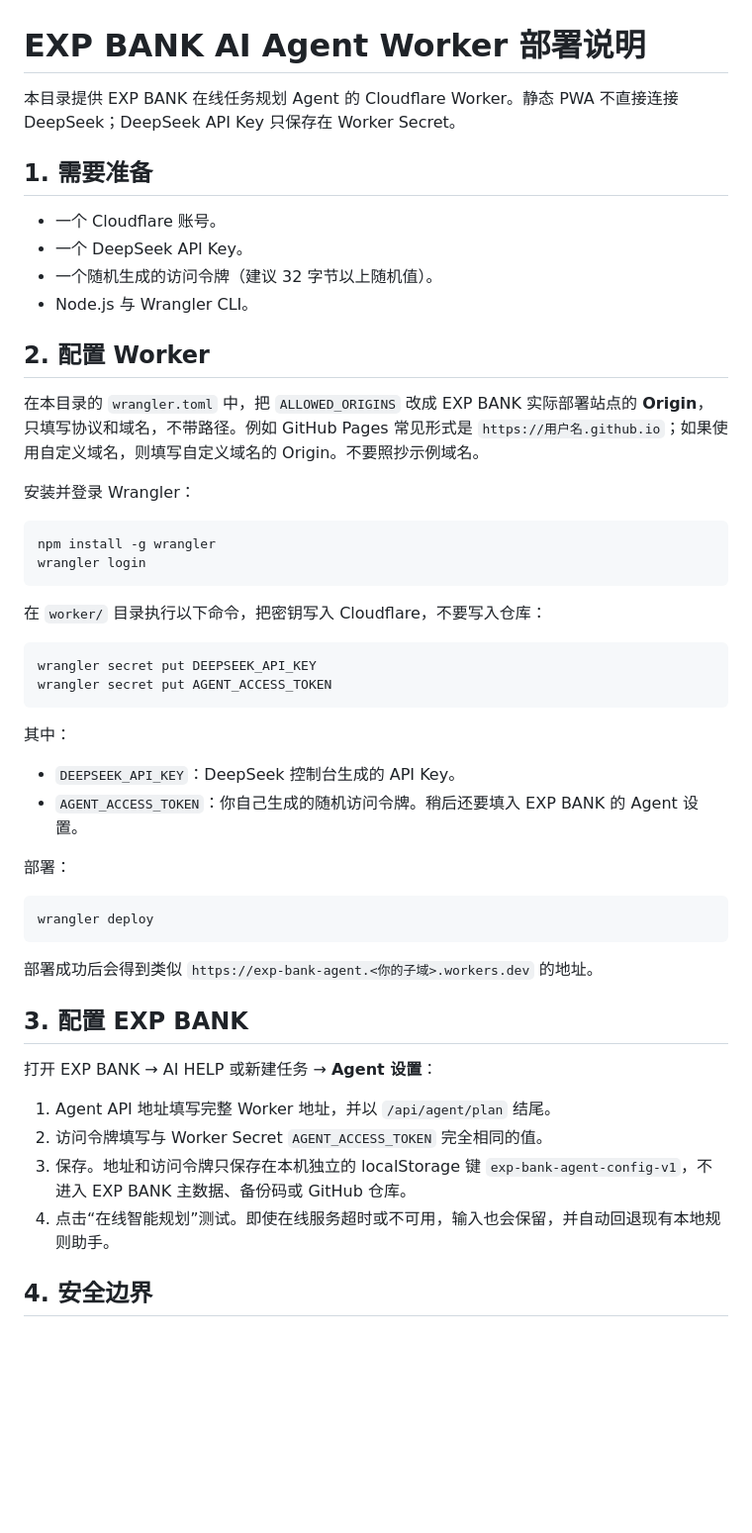
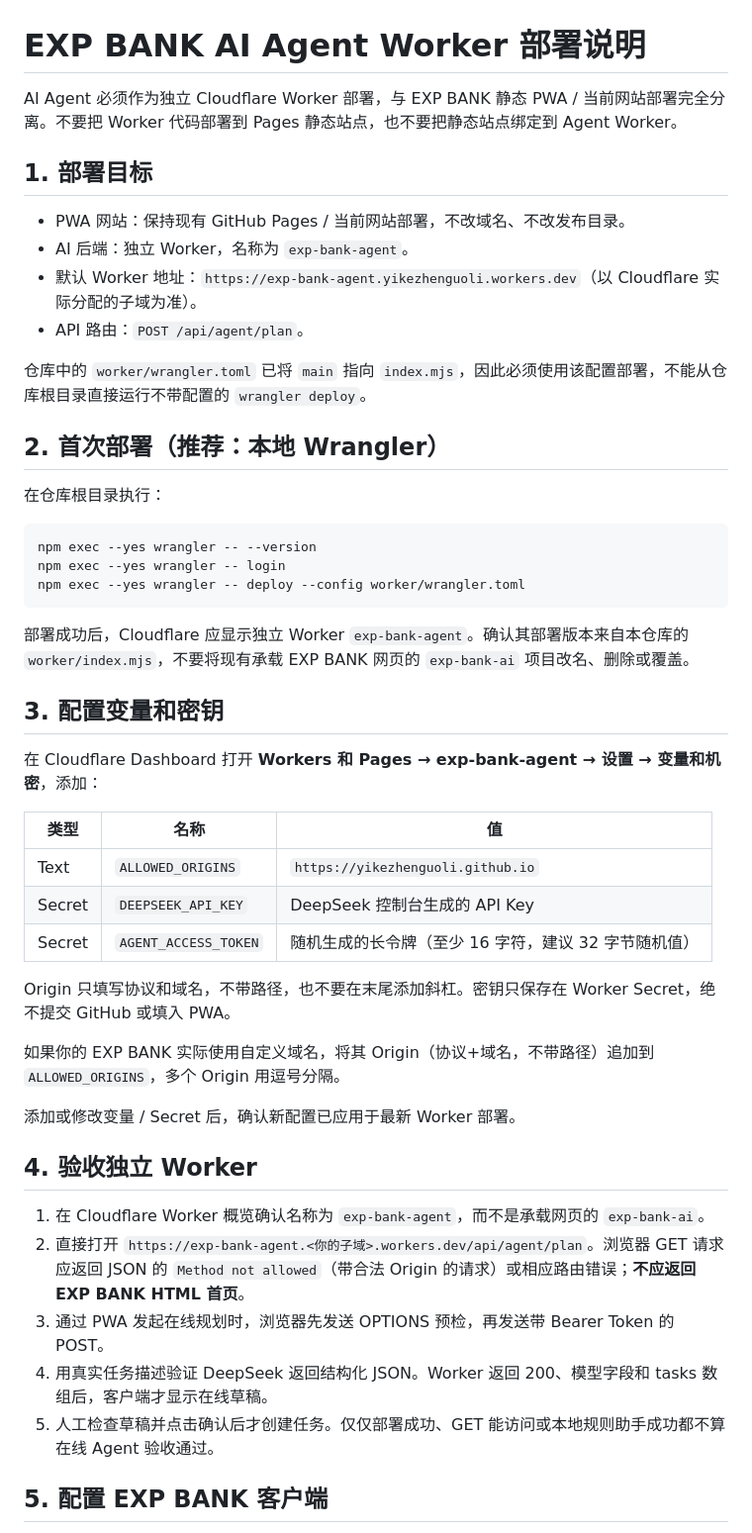
Before and after one commit to yikezhenguoli/EXP-BANK, a Markdown page: docs/agent-worker-deploy.md, the part around one of its changes. Shown at 99% size. Rendered like a GitHub page; blank space fills up the shorter version.

Commit message:
docs(agent): clarify independent Worker deployment

````diff
--- a/docs/agent-worker-deploy.md
+++ b/docs/agent-worker-deploy.md
@@ -1,52 +1,51 @@
 # EXP BANK AI Agent Worker 部署说明
 
-本目录提供 EXP BANK 在线任务规划 Agent 的 Cloudflare Worker。静态 PWA 不直接连接 DeepSeek；DeepSeek API Key 只保存在 Worker Secret。
+AI Agent 必须作为独立 Cloudflare Worker 部署，与 EXP BANK 静态 PWA / 当前网站部署完全分离。不要把 Worker 代码部署到 Pages 静态站点，也不要把静态站点绑定到 Agent Worker。
 
-## 1. 需要准备
+## 1. 部署目标
 
-- 一个 Cloudflare 账号。
-- 一个 DeepSeek API Key。
-- 一个随机生成的访问令牌（建议 32 字节以上随机值）。
-- Node.js 与 Wrangler CLI。
+- PWA 网站：保持现有 GitHub Pages / 当前网站部署，不改域名、不改发布目录。
+- AI 后端：独立 Worker，名称为 `exp-bank-agent`。
+- 默认 Worker 地址：`https://exp-bank-agent.yikezhenguoli.workers.dev`（以 Cloudflare 实际分配的子域为准）。
+- API 路由：`POST /api/agent/plan`。
 
-## 2. 配置 Worker
+仓库中的 `worker/wrangler.toml` 已将 `main` 指向 `index.mjs`，因此必须使用该配置部署，不能从仓库根目录直接运行不带配置的 `wrangler deploy`。
 
-在本目录的 `wrangler.toml` 中，把 `ALLOWED_ORIGINS` 改成 EXP BANK 实际部署站点的 **Origin**，只填写协议和域名，不带路径。例如 GitHub Pages 常见形式是 `https://用户名.github.io`；如果使用自定义域名，则填写自定义域名的 Origin。不要照抄示例域名。
+## 2. 首次部署（推荐：本地 Wrangler）
 
-安装并登录 Wrangler：
+在仓库根目录执行：
 
 ```bash
-npm install -g wrangler
-wrangler login
+npm exec --yes wrangler -- --version
+npm exec --yes wrangler -- login
+npm exec --yes wrangler -- deploy --config worker/wrangler.toml
 ```
 
-在 `worker/` 目录执行以下命令，把密钥写入 Cloudflare，不要写入仓库：
+部署成功后，Cloudflare 应显示独立 Worker `exp-bank-agent`。确认其部署版本来自本仓库的 `worker/index.mjs`，不要将现有承载 EXP BANK 网页的 `exp-bank-ai` 项目改名、删除或覆盖。
 
-```bash
-wrangler secret put DEEPSEEK_API_KEY
-wrangler secret put AGENT_ACCESS_TOKEN
-```
+## 3. 配置变量和密钥
 
-其中：
-- `DEEPSEEK_API_KEY`：DeepSeek 控制台生成的 API Key。
-- `AGENT_ACCESS_TOKEN`：你自己生成的随机访问令牌。稍后还要填入 EXP BANK 的 Agent 设置。
+在 Cloudflare Dashboard 打开 **Workers 和 Pages → exp-bank-agent → 设置 → 变量和机密**，添加：
 
-部署：
+| 类型 | 名称 | 值 |
+|---|---|---|
+| Text | `ALLOWED_ORIGINS` | `https://yikezhenguoli.github.io` |
+| Secret | `DEEPSEEK_API_KEY` | DeepSeek 控制台生成的 API Key |
+| Secret | `AGENT_ACCESS_TOKEN` | 随机生成的长令牌（至少 16 字符，建议 32 字节随机值） |
 
-```bash
-wrangler deploy
-```
+Origin 只填写协议和域名，不带路径，也不要在末尾添加斜杠。密钥只保存在 Worker Secret，绝不提交 GitHub 或填入 PWA。
 
-部署成功后会得到类似 `https://exp-bank-agent.<你的子域>.workers.dev` 的地址。
+如果你的 EXP BANK 实际使用自定义域名，将其 Origin（协议+域名，不带路径）追加到 `ALLOWED_ORIGINS`，多个 Origin 用逗号分隔。
 
-## 3. 配置 EXP BANK
+添加或修改变量 / Secret 后，确认新配置已应用于最新 Worker 部署。
 
-打开 EXP BANK → AI HELP 或新建任务 → **Agent 设置**：
+## 4. 验收独立 Worker
 
-1. Agent API 地址填写完整 Worker 地址，并以 `/api/agent/plan` 结尾。
-2. 访问令牌填写与 Worker Secret `AGENT_ACCESS_TOKEN` 完全相同的值。
-3. 保存。地址和访问令牌只保存在本机独立的 localStorage 键 `exp-bank-agent-config-v1`，不进入 EXP BANK 主数据、备份码或 GitHub 仓库。
-4. 点击“在线智能规划”测试。即使在线服务超时或不可用，输入也会保留，并自动回退现有本地规则助手。
+1. 在 Cloudflare Worker 概览确认名称为 `exp-bank-agent`，而不是承载网页的 `exp-bank-ai`。
+2. 直接打开 `https://exp-bank-agent.<你的子域>.workers.dev/api/agent/plan`。浏览器 GET 请求应返回 JSON 的 `Method not allowed`（带合法 Origin 的请求）或相应路由错误；**不应返回 EXP BANK HTML 首页**。
+3. 通过 PWA 发起在线规划时，浏览器先发送 OPTIONS 预检，再发送带 Bearer Token 的 POST。
+4. 用真实任务描述验证 DeepSeek 返回结构化 JSON。Worker 返回 200、模型字段和 tasks 数组后，客户端才显示在线草稿。
+5. 人工检查草稿并点击确认后才创建任务。仅仅部署成功、GET 能访问或本地规则助手成功都不算在线 Agent 验收通过。
 
-## 4. 安全边界
+## 5. 配置 EXP BANK 客户端
 
````
Also changed, not shown: other parts of docs/agent-worker-deploy.md (+30 -14 lines).
